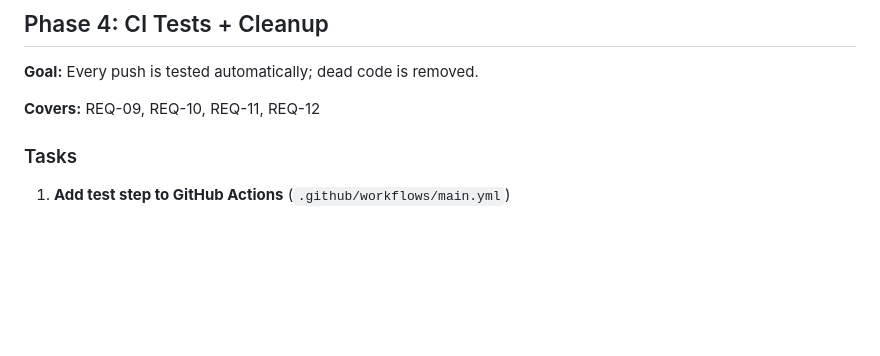
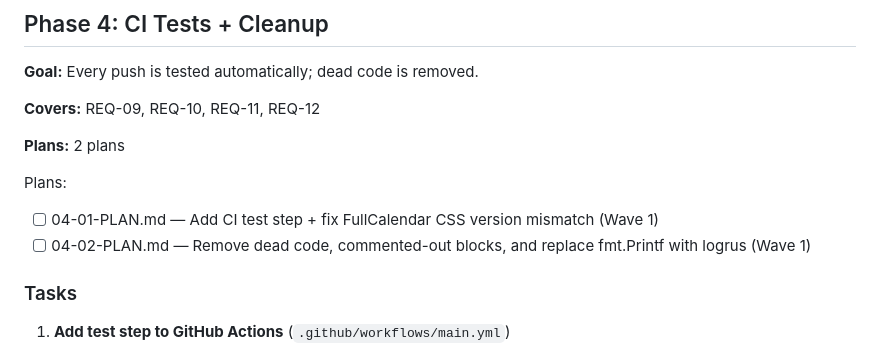
Before and after one commit to mheers/cal-anon-proxy, a Markdown page: .planning/ROADMAP.md, the part around the change. GitHub-like rendering; blank space fills up the shorter version.

Commit message:
docs(04-ci-tests-and-cleanup): create phase plan

```diff
--- a/.planning/ROADMAP.md
+++ b/.planning/ROADMAP.md
@@ -127,6 +127,12 @@ Plans:
 
 **Covers:** REQ-09, REQ-10, REQ-11, REQ-12
 
+**Plans:** 2 plans
+
+Plans:
+- [ ] 04-01-PLAN.md — Add CI test step + fix FullCalendar CSS version mismatch (Wave 1)
+- [ ] 04-02-PLAN.md — Remove dead code, commented-out blocks, and replace fmt.Printf with logrus (Wave 1)
+
 ### Tasks
 
 1. **Add test step to GitHub Actions** (`.github/workflows/main.yml`)
```
Also changed, not shown: 2 other files.
